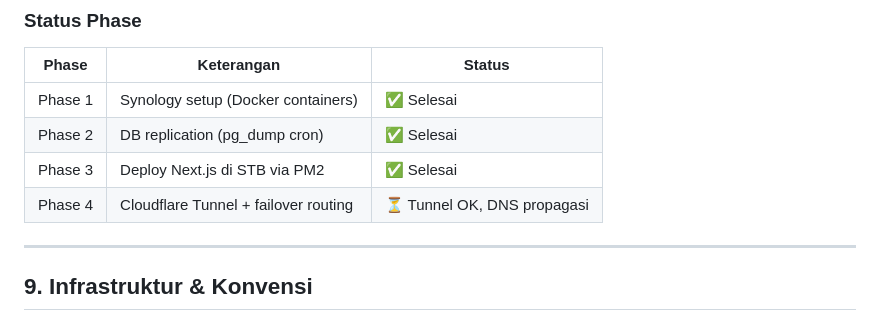
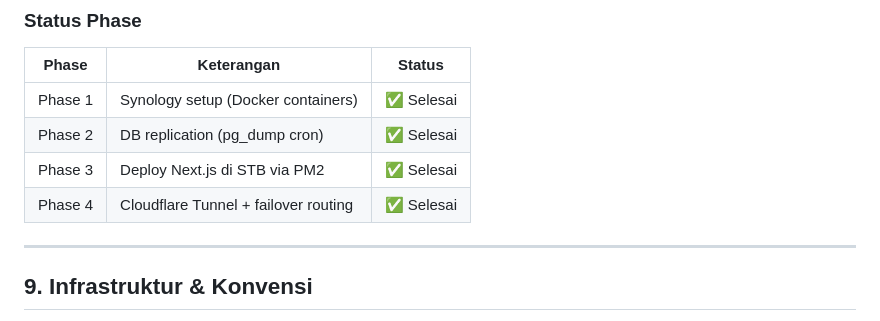
Before and after one commit to Jipesya27/nikon-dashboard, a Markdown page: memory.md, the part around the change. Rendered like a GitHub page.

Commit message:
docs: update Phase 4 Cloudflare Tunnel status to complete
https://claude.ai/code/session_01UPcGnHCrHDuMvPYhdFU5DM

```diff
--- a/memory.md
+++ b/memory.md
@@ -282,7 +282,7 @@ Internet → backup.altanikindo.web.id
 | Phase 1 | Synology setup (Docker containers) | ✅ Selesai |
 | Phase 2 | DB replication (pg_dump cron) | ✅ Selesai |
 | Phase 3 | Deploy Next.js di STB via PM2 | ✅ Selesai |
-| Phase 4 | Cloudflare Tunnel + failover routing | ⏳ Tunnel OK, DNS propagasi |
+| Phase 4 | Cloudflare Tunnel + failover routing | ✅ Selesai |
 
 ---
 
```
